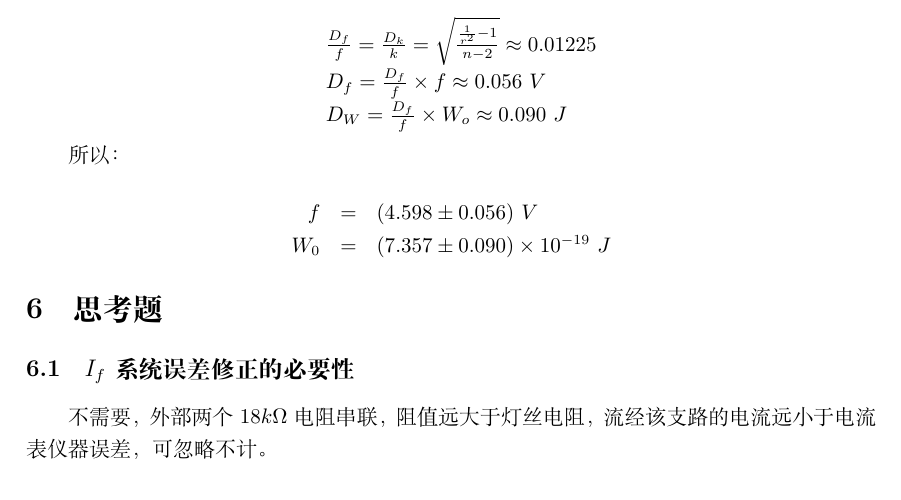
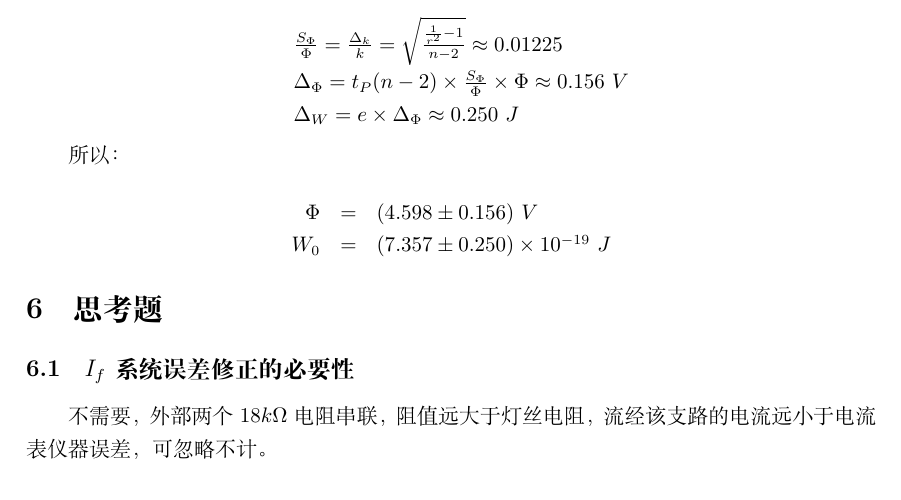
Before and after one commit to lightningchen34/ExpReports, a LaTeX document (Physics/逸出功的测量/main.tex): part of page 4 of 5, cut so that both start at the same text. Compiled offline with XeLaTeX.

Commit message:
phy2 done

```diff
--- a/Physics/逸出功的测量/main.tex
+++ b/Physics/逸出功的测量/main.tex
@@ -114,9 +114,9 @@ $$
 
 $$
 \begin{array}{cl}
-	&\frac{D_f}{f}=\frac{D_k}{k}=\sqrt{\frac{\frac{1}{r^2}-1}{n-2}}\approx 0.01225\\
-	&D_f=\frac{D_f}{f}\times f\approx 0.056\ V\\
-	&D_W=\frac{D_f}{f}\times W_o\approx 0.090\ J
+	&\frac{S_\Phi}{\Phi}=\frac{\Delta_k}{k}=\sqrt{\frac{\frac{1}{r^2}-1}{n-2}}\approx 0.01225\\
+	&\Delta_\Phi=t_P(n-2)\times \frac{S_\Phi}{\Phi}\times \Phi\approx 0.156\ V\\
+	&\Delta_W=e\times\Delta_\Phi\approx 0.250\ J
 \end{array}
 $$
 
@@ -124,8 +124,8 @@ $$
 
 $$
 \begin{array}{rcl}
-	f&=&(4.598\pm 0.056)\ V\\
-	W_0&=&(7.357\pm 0.090)\times 10^{-19}\ J
+	\Phi&=&(4.598\pm 0.156)\ V\\
+	W_0&=&(7.357\pm 0.250)\times 10^{-19}\ J
 \end{array}
 $$
 
```
Also changed, not shown: Physics/逸出功的测量/main.pdf.
